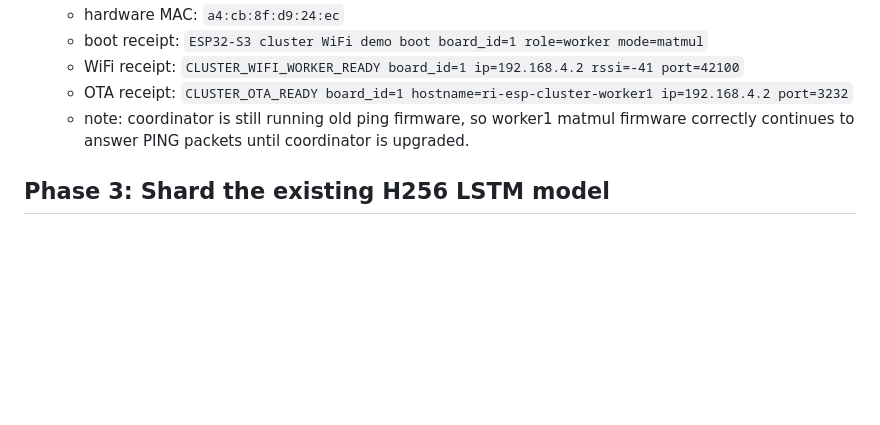
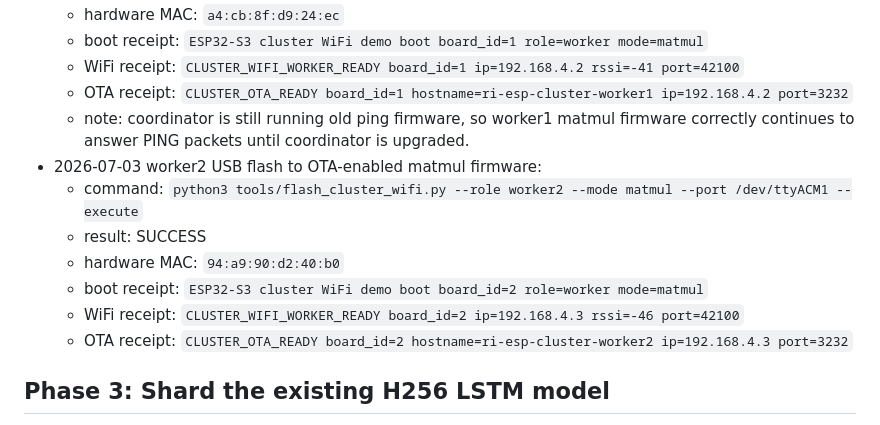
Before and after one commit to RecursiveIntell/esp32-s3-lstm-proof, a Markdown page: THREE_BOARD_CLUSTER_RECEIPT_2026-07-02.md, the part around the change. GitHub-like rendering; blank space fills up the shorter version.

Commit message:
docs: record worker2 OTA firmware install

```diff
--- a/THREE_BOARD_CLUSTER_RECEIPT_2026-07-02.md
+++ b/THREE_BOARD_CLUSTER_RECEIPT_2026-07-02.md
@@ -162,6 +162,13 @@ This deployment plan is intentionally targeted at users with minimal local infra
   - WiFi receipt: `CLUSTER_WIFI_WORKER_READY board_id=1 ip=192.168.4.2 rssi=-41 port=42100`
   - OTA receipt: `CLUSTER_OTA_READY board_id=1 hostname=ri-esp-cluster-worker1 ip=192.168.4.2 port=3232`
   - note: coordinator is still running old ping firmware, so worker1 matmul firmware correctly continues to answer PING packets until coordinator is upgraded.
+- 2026-07-03 worker2 USB flash to OTA-enabled matmul firmware:
+  - command: `python3 tools/flash_cluster_wifi.py --role worker2 --mode matmul --port /dev/ttyACM1 --execute`
+  - result: SUCCESS
+  - hardware MAC: `94:a9:90:d2:40:b0`
+  - boot receipt: `ESP32-S3 cluster WiFi demo boot board_id=2 role=worker mode=matmul`
+  - WiFi receipt: `CLUSTER_WIFI_WORKER_READY board_id=2 ip=192.168.4.3 rssi=-46 port=42100`
+  - OTA receipt: `CLUSTER_OTA_READY board_id=2 hostname=ri-esp-cluster-worker2 ip=192.168.4.3 port=3232`
 
 ## Phase 3: Shard the existing H256 LSTM model
 
```
